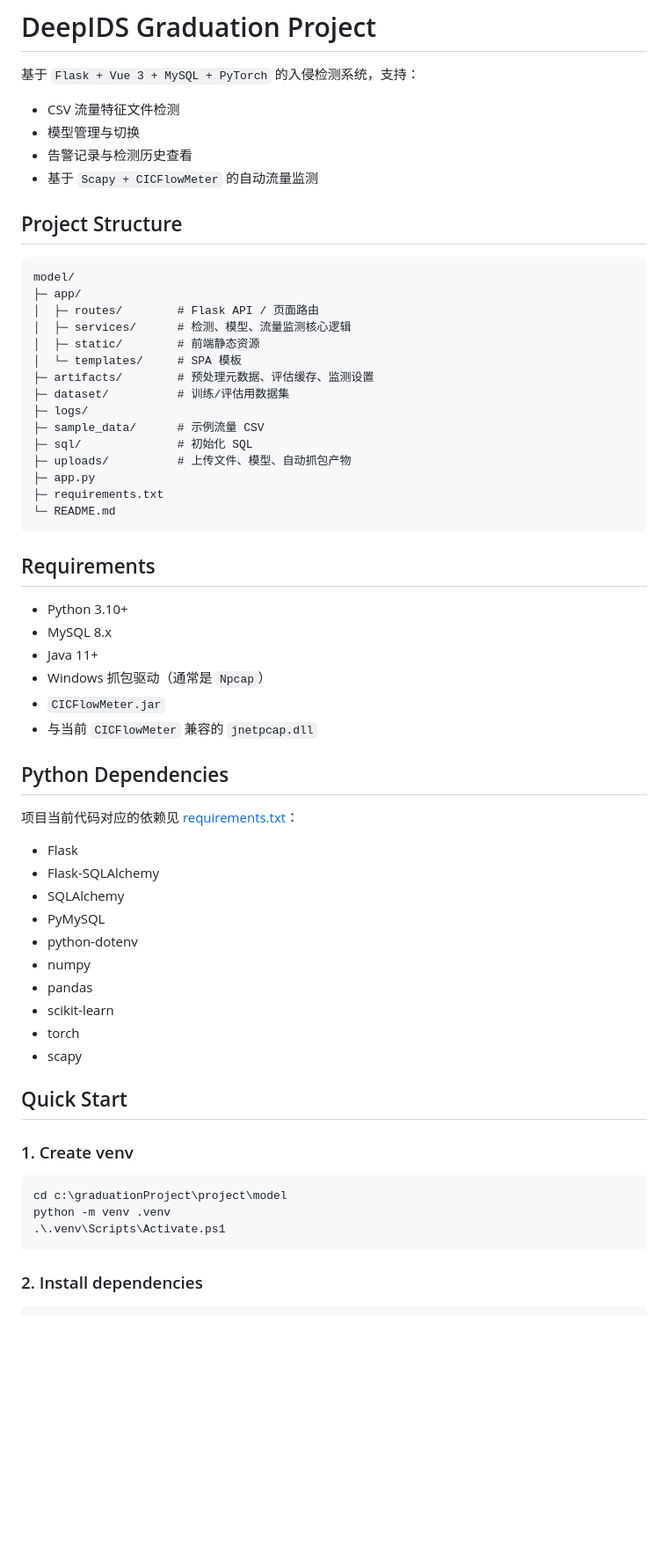
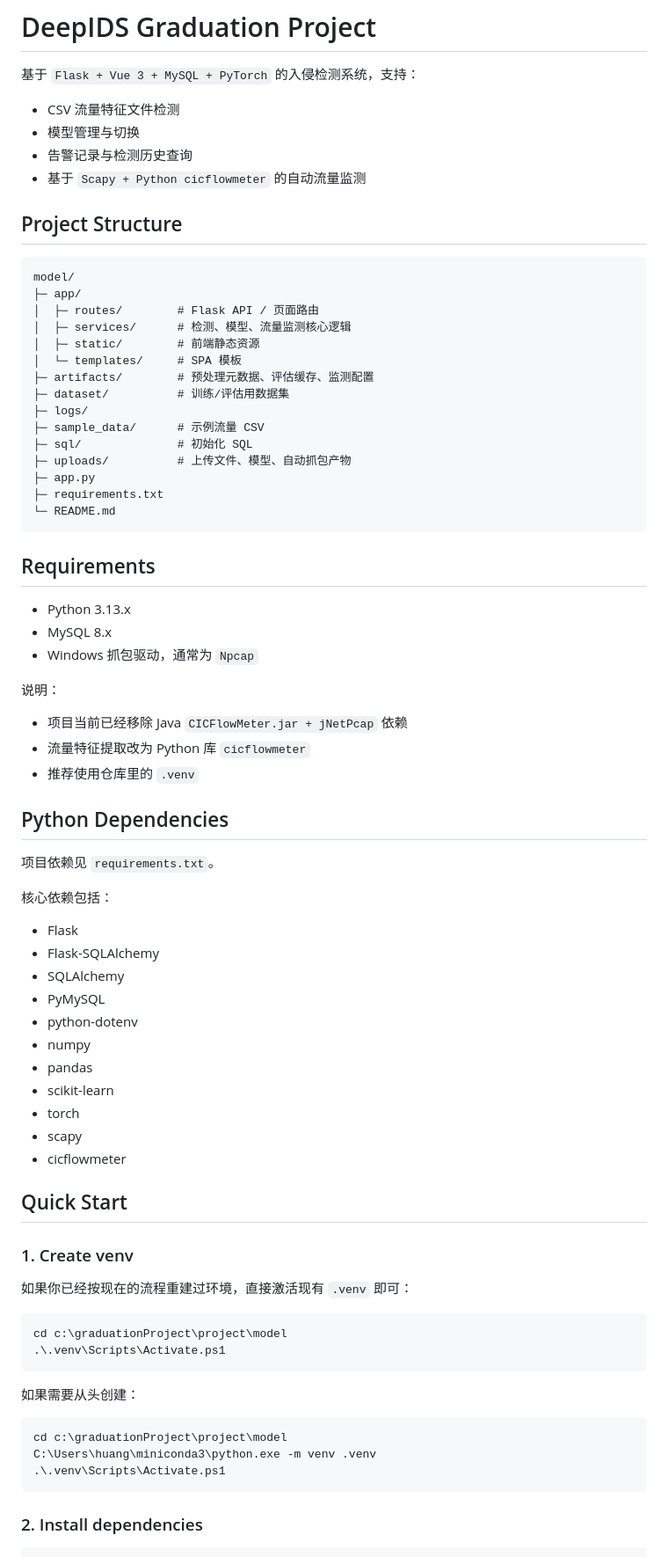
Before and after one commit to tianqick/IDS, a Markdown page: README.md, the part around one of its changes. Shown at 88% size. Rendered like a GitHub page; blank space fills up the shorter version.

````diff
--- a/README.md
+++ b/README.md
@@ -4,8 +4,8 @@
 
 - CSV 流量特征文件检测
 - 模型管理与切换
-- 告警记录与检测历史查看
-- 基于 `Scapy + CICFlowMeter` 的自动流量监测
+- 告警记录与检测历史查询
+- 基于 `Scapy + Python cicflowmeter` 的自动流量监测
 
 ## Project Structure
 
@@ -16,7 +16,7 @@ model/
 │  ├─ services/      # 检测、模型、流量监测核心逻辑
 │  ├─ static/        # 前端静态资源
 │  └─ templates/     # SPA 模板
-├─ artifacts/        # 预处理元数据、评估缓存、监测设置
+├─ artifacts/        # 预处理元数据、评估缓存、监测配置
 ├─ dataset/          # 训练/评估用数据集
 ├─ logs/
 ├─ sample_data/      # 示例流量 CSV
@@ -29,16 +29,21 @@ model/
 
 ## Requirements
 
-- Python 3.10+
+- Python 3.13.x
 - MySQL 8.x
-- Java 11+
-- Windows 抓包驱动（通常是 `Npcap`）
-- `CICFlowMeter.jar`
-- 与当前 `CICFlowMeter` 兼容的 `jnetpcap.dll`
+- Windows 抓包驱动，通常为 `Npcap`
+
+说明：
+
+- 项目当前已经移除 Java `CICFlowMeter.jar + jNetPcap` 依赖
+- 流量特征提取改为 Python 库 `cicflowmeter`
+- 推荐使用仓库里的 `.venv`
 
 ## Python Dependencies
 
-项目当前代码对应的依赖见 [requirements.txt](c:\graduationProject\project\model\requirements.txt:1)：
+项目依赖见 `requirements.txt`。
+
+核心依赖包括：
 
 - Flask
 - Flask-SQLAlchemy
@@ -50,14 +55,24 @@ model/
 - scikit-learn
 - torch
 - scapy
+- cicflowmeter
 
 ## Quick Start
 
 ### 1. Create venv
 
+如果你已经按现在的流程重建过环境，直接激活现有 `.venv` 即可：
+
 ```powershell
 cd c:\graduationProject\project\model
-python -m venv .venv
+.\.venv\Scripts\Activate.ps1
+```
+
+如果需要从头创建：
+
+```powershell
+cd c:\graduationProject\project\model
+C:\Users\huang\miniconda3\python.exe -m venv .venv
 .\.venv\Scripts\Activate.ps1
 ```
 
````
Also changed, not shown: other parts of README.md (+47 -52 lines), TRAFFIC_CAPTURE_README.md (+139 -278 lines).
